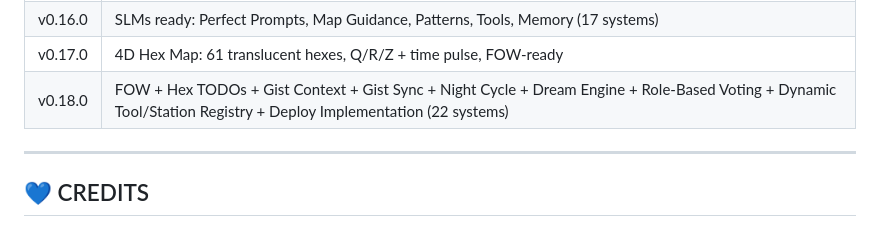
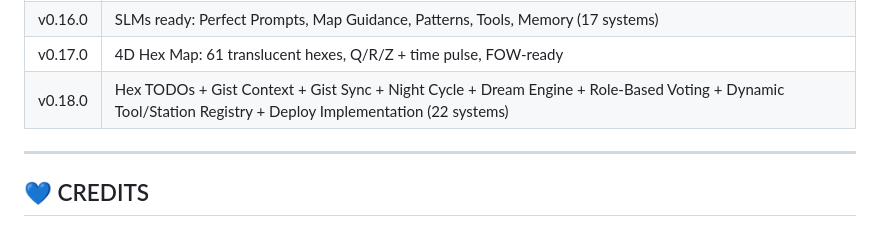
Before and after one commit to chrisalunlloyd2-sudo/SIMS1337, a Markdown page: README.md, the part around the change. Rendered like a GitHub page.

Commit message:
Update v0.18.0 description in README
Removed 'FOW' from version 0.18.0 description in README.

```diff
--- a/README.md
+++ b/README.md
@@ -522,7 +522,7 @@ SIMS1337 v0.18.0 — GodHandApp.java (~2700 lines, 160KB)
 | v0.15.0 | Next-gen: Real RAG, Fine-Tuning, Multi-Agent Topology, Web Dashboard, Plugins |
 | v0.16.0 | SLMs ready: Perfect Prompts, Map Guidance, Patterns, Tools, Memory (17 systems) |
 | v0.17.0 | 4D Hex Map: 61 translucent hexes, Q/R/Z + time pulse, FOW-ready |
-| v0.18.0 | FOW + Hex TODOs + Gist Context + Gist Sync + Night Cycle + Dream Engine + Role-Based Voting + Dynamic Tool/Station Registry + Deploy Implementation (22 systems) |
+| v0.18.0 | Hex TODOs + Gist Context + Gist Sync + Night Cycle + Dream Engine + Role-Based Voting + Dynamic Tool/Station Registry + Deploy Implementation (22 systems) |
 
 ---
 
```
